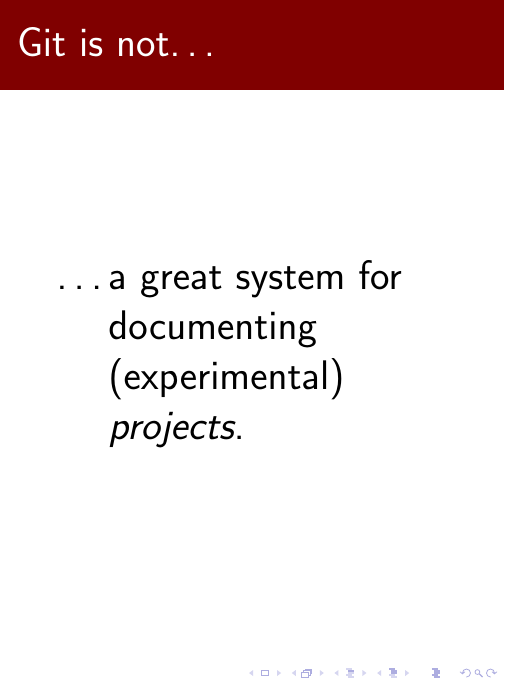
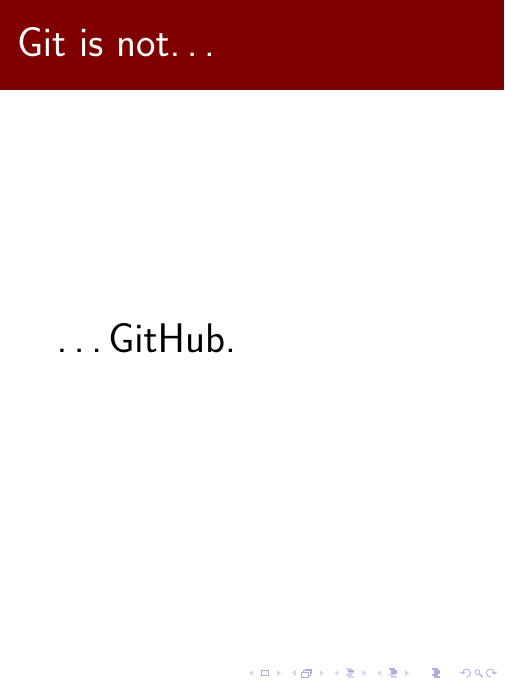
Before and after one commit to ramanshah/intermediate_git, LaTeX slides (day1/day1_slides.tex): page 27 of 31 before the commit and page 27 of 32 after it. Compiled offline with pdfLaTeX.

Commit message:
Day 1: Git is not GitHub.

```diff
--- a/day1/day1_slides.tex
+++ b/day1/day1_slides.tex
@@ -328,6 +328,14 @@
 \end{frame}
 
 %% Git is not...
+%% ...GitHub.
+\begin{frame}{Git is not\ldots}
+  \hangindent=26pt \huge {
+  \ldots GitHub.
+  }
+\end{frame}
+
+%% Git is not...
 %% ...a great system for documenting (experimental) projects.
 \begin{frame}{Git is not\ldots}
   \hangindent=26pt \huge {
```
Also changed, not shown: day1/day1_slides.pdf, 1 other file.
